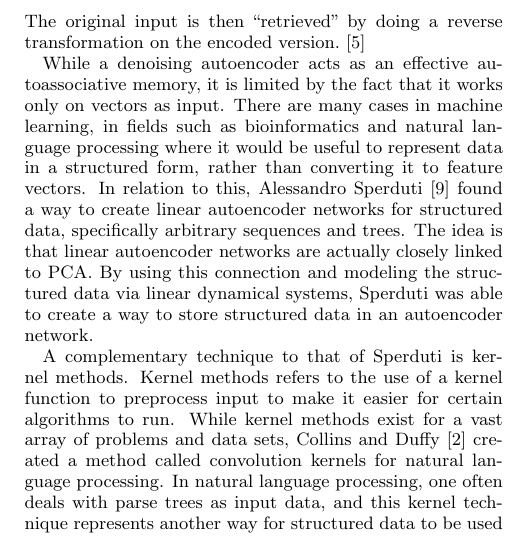
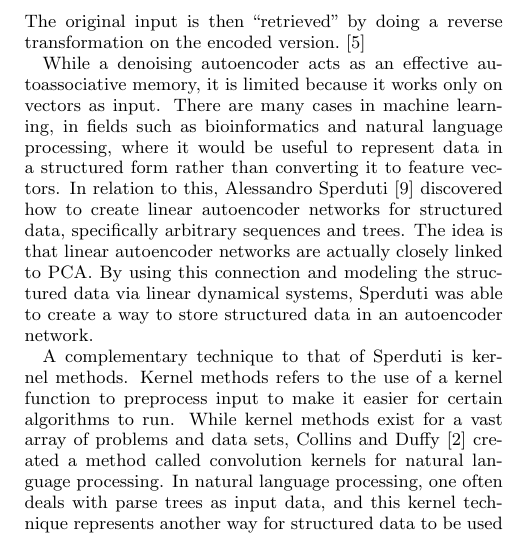
Before and after one commit to luhkevin/seniorproject, a LaTeX paper (progress_spec.tex): part of one column of page 3 of 5, cut so that both start at the same text. Compiled offline with pdfLaTeX.

Commit message:
rel work

```diff
--- a/progress_spec.tex
+++ b/progress_spec.tex
@@ -249,11 +249,11 @@ layer, a matrix that represents a transformation, to encode it in a lower dimens
 input is then ``retrieved" by doing a reverse transformation on the encoded version.~\cite{denoise}
 
 While a denoising autoencoder acts as an effective autoassociative memory, it is
-limited by the fact that it works only on vectors as input. There are many cases in machine
-learning, in fields such as bioinformatics and natural language processing where it would be
-useful to represent data in a structured form, rather
+limited because it works only on vectors as input. There are many cases in machine
+learning, in fields such as bioinformatics and natural language processing, where it would be
+useful to represent data in a structured form rather
 than converting it to feature vectors. In relation to this, Alessandro Sperduti~\cite{sperduti}
-found a way to create linear autoencoder networks for structured data, specifically
+discovered how to create linear autoencoder networks for structured data, specifically
 arbitrary sequences and trees. The idea is that linear autoencoder networks are actually
 closely linked to PCA. By using this connection and modeling the structured data via
 linear dynamical systems, Sperduti was able to create a way to store structured data
```
